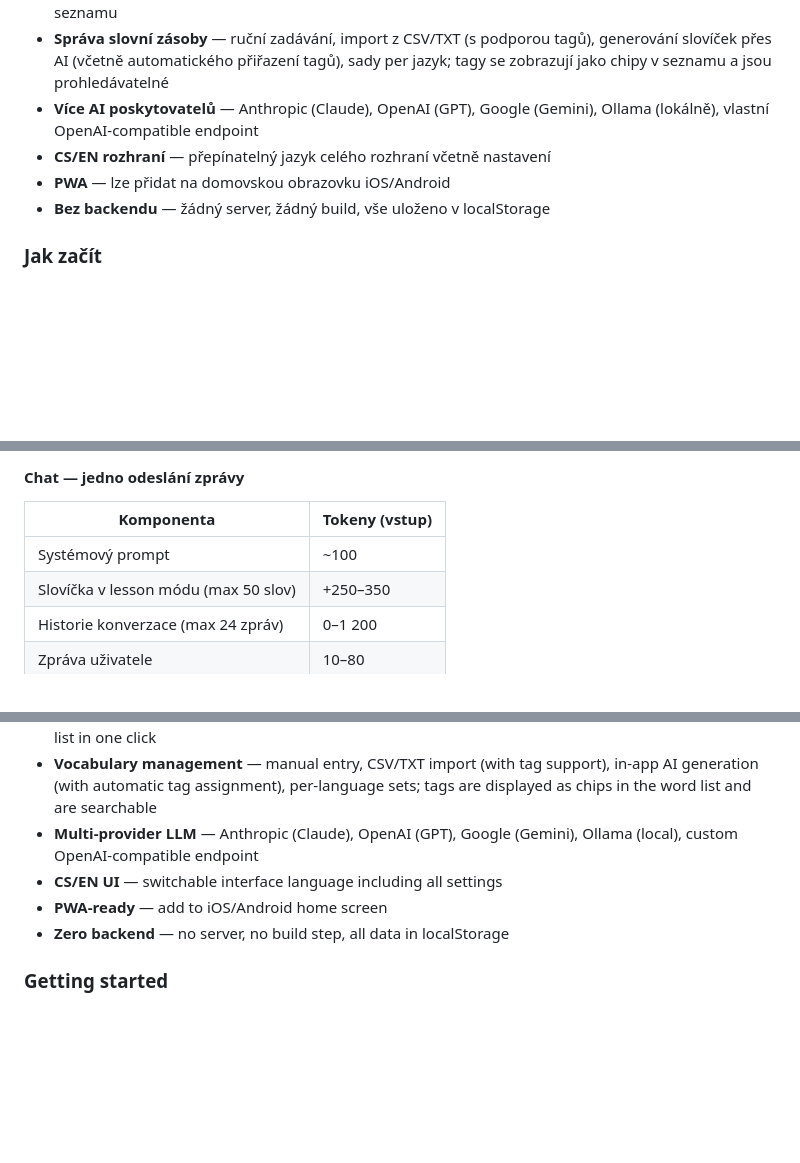
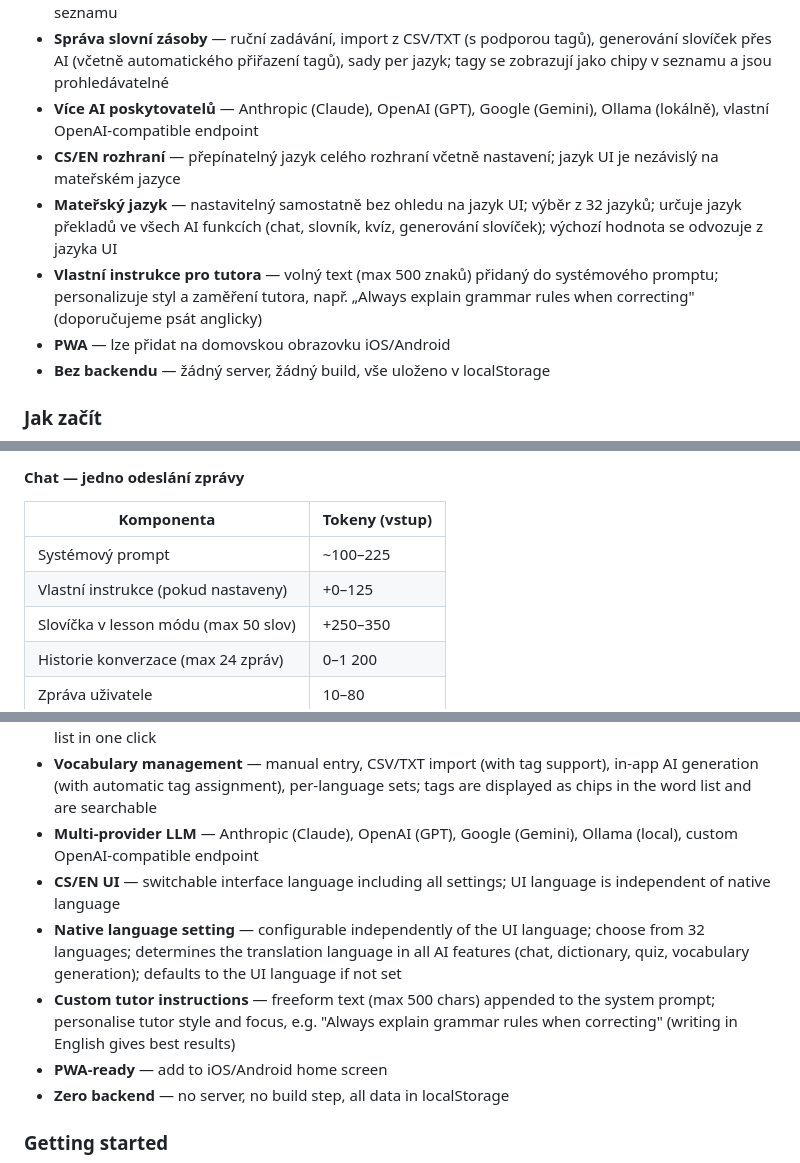
Before and after one commit to honzabfu/jz-language-tutor, a Markdown page: README.md, 3 parts joined by grey strips. Drawn GitHub-style; blank space fills up the shorter version.

Commit message:
Update README for native language, English prompts, custom instructions
https://claude.ai/code/session_017mNmxXCkgaUbA4Yx5kBojG

```diff
--- a/README.md
+++ b/README.md
@@ -46,7 +46,9 @@ Hlavním smyslem aplikace je **procvičování slovíček, která si sám zadá
 - **Slovník** — překryvný panel ve správě slovíček; zadáš slovo a LLM vrátí stručný slovníkový záznam (překlady s gramatickými kategoriemi + příklady použití); jedním kliknutím přidáš slovo do svého seznamu
 - **Správa slovní zásoby** — ruční zadávání, import z CSV/TXT (s podporou tagů), generování slovíček přes AI (včetně automatického přiřazení tagů), sady per jazyk; tagy se zobrazují jako chipy v seznamu a jsou prohledávatelné
 - **Více AI poskytovatelů** — Anthropic (Claude), OpenAI (GPT), Google (Gemini), Ollama (lokálně), vlastní OpenAI-compatible endpoint
-- **CS/EN rozhraní** — přepínatelný jazyk celého rozhraní včetně nastavení
+- **CS/EN rozhraní** — přepínatelný jazyk celého rozhraní včetně nastavení; jazyk UI je nezávislý na mateřském jazyce
+- **Mateřský jazyk** — nastavitelný samostatně bez ohledu na jazyk UI; výběr z 32 jazyků; určuje jazyk překladů ve všech AI funkcích (chat, slovník, kvíz, generování slovíček); výchozí hodnota se odvozuje z jazyka UI
+- **Vlastní instrukce pro tutora** — volný text (max 500 znaků) přidaný do systémového promptu; personalizuje styl a zaměření tutora, např. „Always explain grammar rules when correcting" (doporučujeme psát anglicky)
 - **PWA** — lze přidat na domovskou obrazovku iOS/Android
 - **Bez backendu** — žádný server, žádný build, vše uloženo v localStorage
 
@@ -210,7 +212,8 @@ LLM se volá v **Chatu**, **Kvízu**, **Slovníku** a při **Generování sloví
 
 | Komponenta                               | Tokeny (vstup) |
 |------------------------------------------|----------------|
-| Systémový prompt                         | ~100           |
+| Systémový prompt                         | ~100–225       |
+| Vlastní instrukce (pokud nastaveny)      | +0–125         |
 | Slovíčka v lesson módu (max 50 slov)     | +250–350       |
 | Historie konverzace (max 24 zpráv)       | 0–1 200        |
 | Zpráva uživatele                         | 10–80          |
@@ -324,7 +329,9 @@ The primary purpose of this app is **practicing the vocabulary words you enter y
 - **Dictionary** — overlay panel inside the Vocabulary tab; type any word and the LLM returns a concise dictionary entry (translations with grammatical categories + usage examples); add the word to your list in one click
 - **Vocabulary management** — manual entry, CSV/TXT import (with tag support), in-app AI generation (with automatic tag assignment), per-language sets; tags are displayed as chips in the word list and are searchable
 - **Multi-provider LLM** — Anthropic (Claude), OpenAI (GPT), Google (Gemini), Ollama (local), custom OpenAI-compatible endpoint
-- **CS/EN UI** — switchable interface language including all settings
+- **CS/EN UI** — switchable interface language including all settings; UI language is independent of native language
+- **Native language setting** — configurable independently of the UI language; choose from 32 languages; determines the translation language in all AI features (chat, dictionary, quiz, vocabulary generation); defaults to the UI language if not set
+- **Custom tutor instructions** — freeform text (max 500 chars) appended to the system prompt; personalise tutor style and focus, e.g. "Always explain grammar rules when correcting" (writing in English gives best results)
 - **PWA-ready** — add to iOS/Android home screen
 - **Zero backend** — no server, no build step, all data in localStorage
 
```
Also changed, not shown: other parts of README.md (+6 -1 lines).
